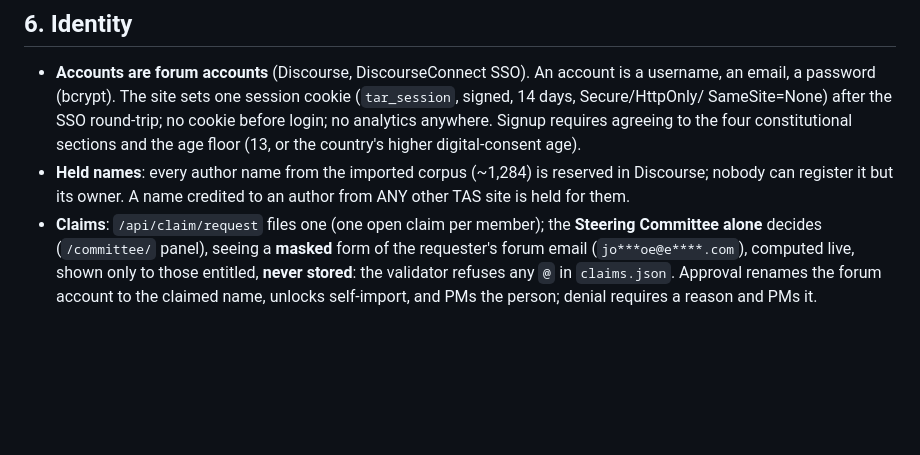
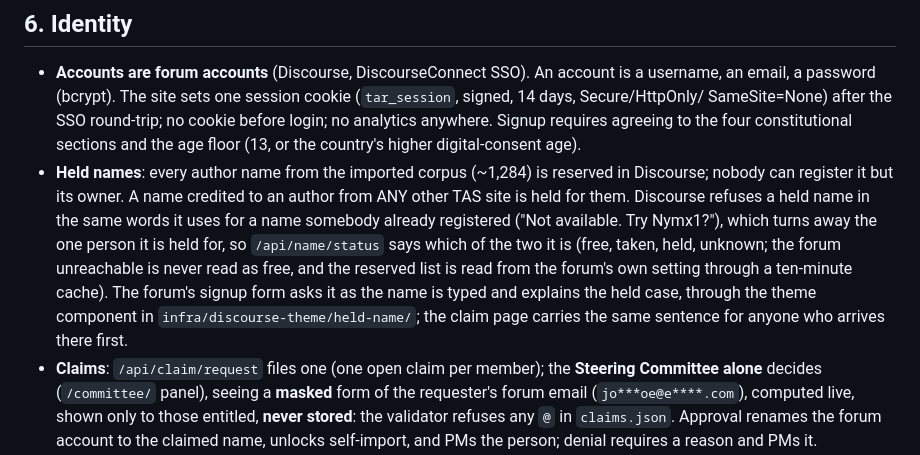
Before and after one commit to ToolAssisted-run/website, a Markdown page: DESIGN.md, the part around the change. GitHub-like rendering; blank space fills up the shorter version.

Commit message:
DESIGN.md: what a held name says at signup
Co-Authored-By: Claude Opus 5 (1M context) <noreply@anthropic.com>
Claude-Session: https://claude.ai/code/session_01NUtkkWRypCwR6weQaSRtUs

```diff
--- a/DESIGN.md
+++ b/DESIGN.md
@@ -609,7 +609,16 @@ A category defines what it ranks by.
   age).
 - **Held names**: every author name from the imported corpus (~1,284) is
   reserved in Discourse; nobody can register it but its owner. A name
-  credited to an author from ANY other TAS site is held for them.
+  credited to an author from ANY other TAS site is held for them. Discourse
+  refuses a held name in the same words it uses for a name somebody already
+  registered ("Not available. Try Nymx1?"), which turns away the one person
+  it is held for, so `/api/name/status` says which of the two it is (free,
+  taken, held, unknown; the forum unreachable is never read as free, and the
+  reserved list is read from the forum's own setting through a ten-minute
+  cache). The forum's signup form asks it as the name is typed and explains
+  the held case, through the theme component in
+  `infra/discourse-theme/held-name/`; the claim page carries the same
+  sentence for anyone who arrives there first.
 - **Claims**: `/api/claim/request` files one (one open claim per member);
   the **Steering Committee alone** decides (`/committee/` panel), seeing a
   **masked** form of the requester's forum email (`jo***oe@e****.com`),
```
